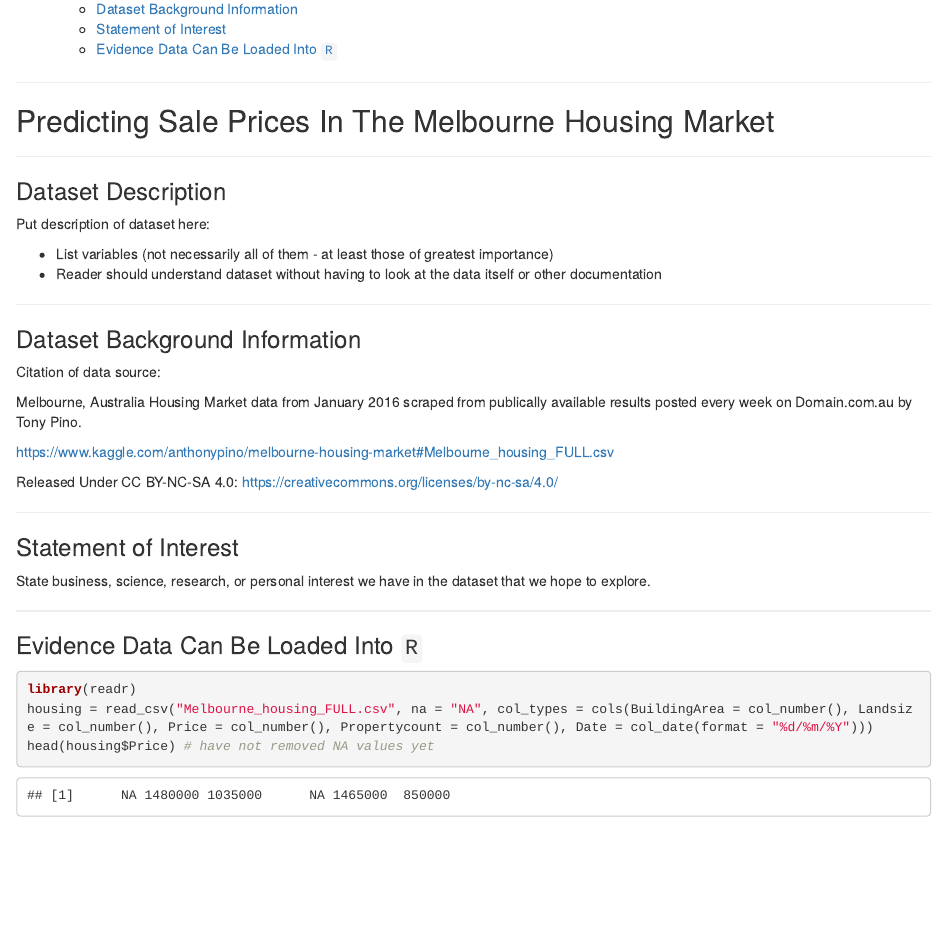
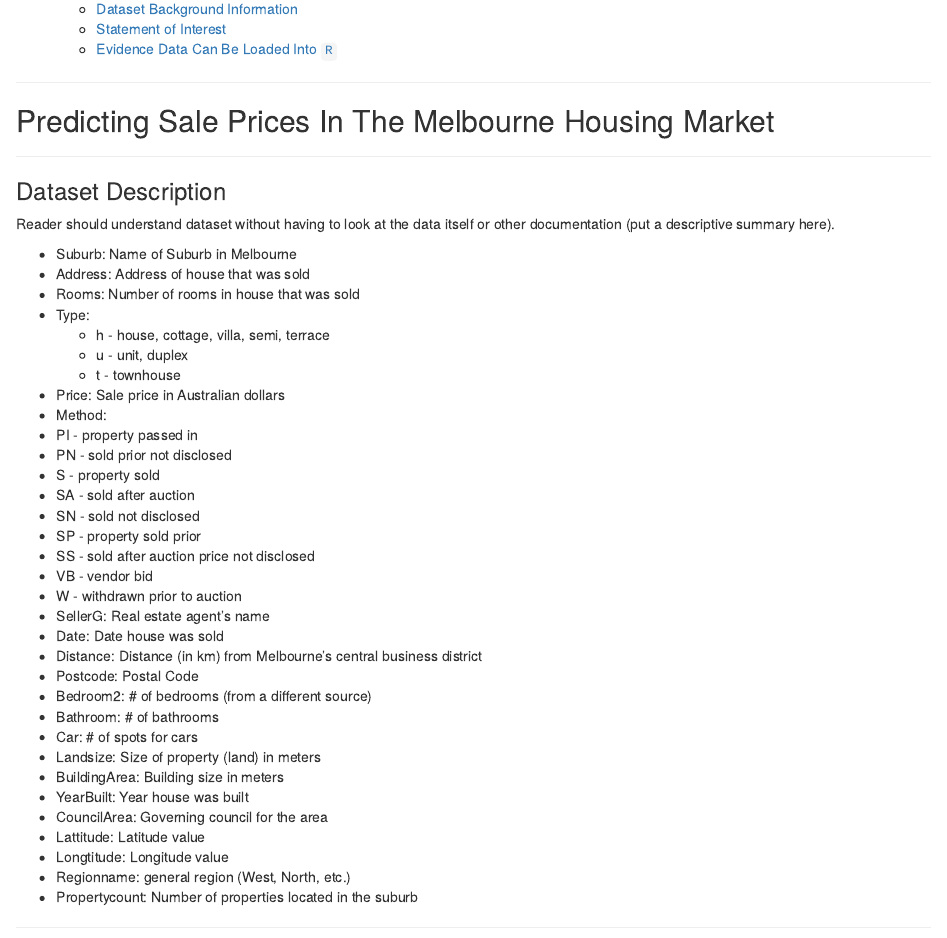
Before and after one commit to uiuc-mcs-ds-stats420-2018finalproj-ajny/stats420finalproject, an R Markdown document (data_analysis_project_proposal.Rmd): the page in a window 1100 px wide, from 290 px down. The pictures show the output file data_analysis_project_proposal.html that the author committed with the source, opened offline.

Commit message:
Add data descriptions

```diff
--- a/data_analysis_project_proposal.Rmd
+++ b/data_analysis_project_proposal.Rmd
@@ -22,11 +22,41 @@
 
 ### Dataset Description
 
-Put description of dataset here:
+Reader should understand dataset without having to look at the data itself or other documentation (put a descriptive summary here).
 
- - List variables (not necessarily all of them - at least those of greatest importance)
- - Reader should understand dataset without having to look at the data itself or other documentation
-
+ * Suburb: Name of Suburb in Melbourne
+ * Address: Address of house that was sold
+ * Rooms: Number of rooms in house that was sold
+ * Type:
+    + h - house, cottage, villa, semi, terrace
+    + u - unit, duplex
+    + t - townhouse
+ * Price: Sale price in Australian dollars
+ * Method:
+  + PI - property passed in
+  + PN - sold prior not disclosed
+  + S - property sold
+  + SA - sold after auction
+  + SN - sold not disclosed
+  + SP - property sold prior
+  + SS - sold after auction price not disclosed
+  + VB - vendor bid
+  + W - withdrawn prior to auction
+ * SellerG: Real estate agent's name
+ * Date: Date house was sold
+ * Distance: Distance (in km) from Melbourne's central business district
+ * Postcode: Postal Code
+ * Bedroom2: # of bedrooms (from a different source)
+ * Bathroom: # of bathrooms
+ * Car: # of spots for cars
+ * Landsize: Size of property (land) in meters
+ * BuildingArea: Building size in meters
+ * YearBuilt: Year house was built
+ * CouncilArea: Governing council for the area
+ * Lattitude: Latitude value
+ * Longtitude: Longitude value
+ * Regionname: general region (West, North, etc.)
+ * Propertycount: Number of properties located in the suburb
 
 ***
 
```
Also changed, not shown: data_analysis_project_proposal.html.
